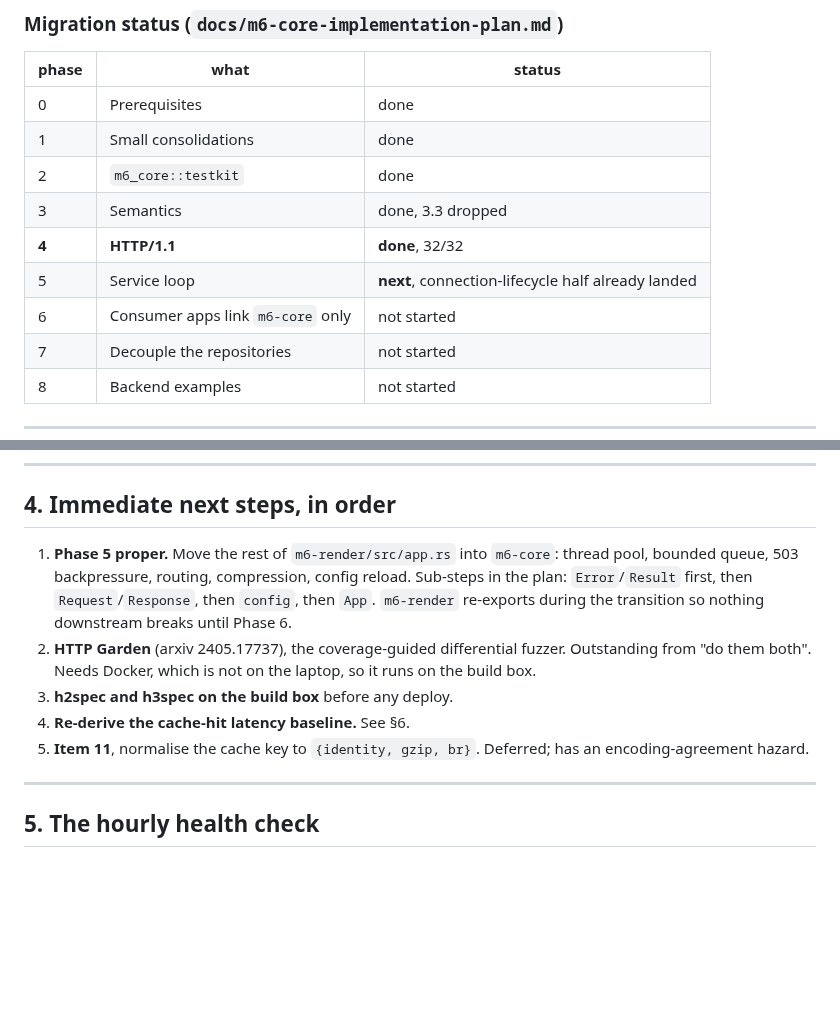
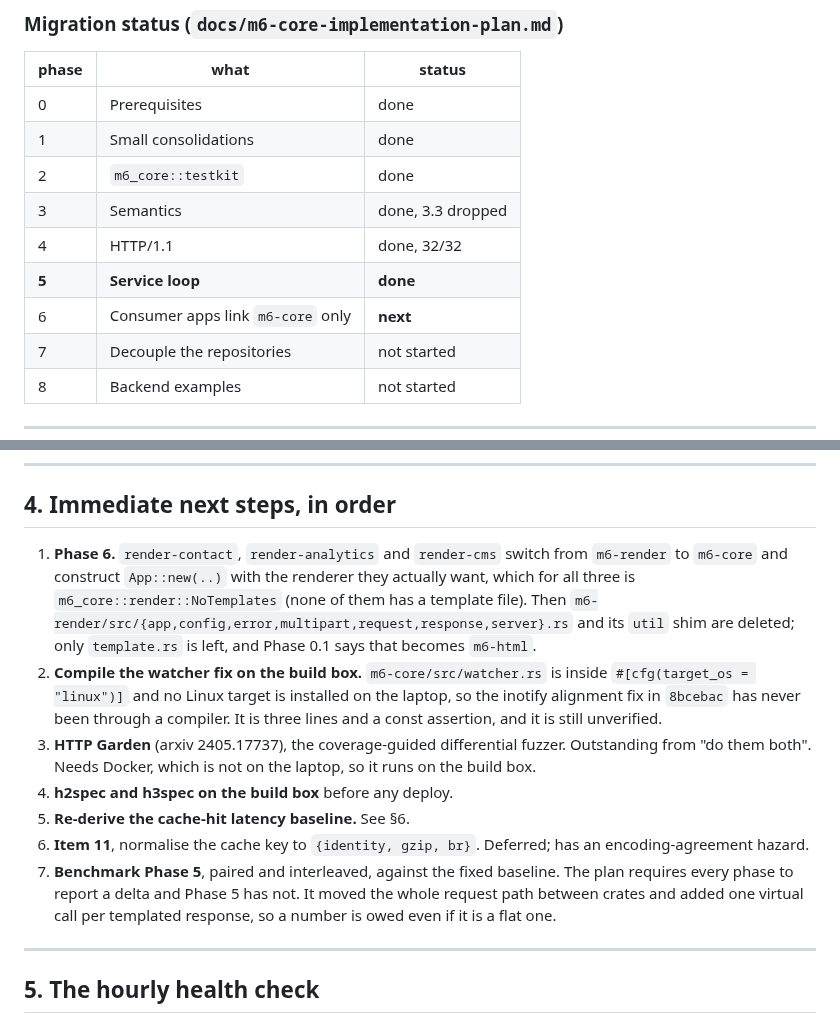
Before and after one commit to mgrosvenor/m6, a Markdown page: HANDOVER.md, 2 parts joined by grey strips. Drawn GitHub-style; blank space fills up the shorter version.

```diff
--- a/HANDOVER.md
+++ b/HANDOVER.md
@@ -25,9 +28,9 @@ finished.**
 | 1 | Small consolidations | done |
 | 2 | `m6_core::testkit` | done |
 | 3 | Semantics | done, 3.3 dropped |
-| **4** | **HTTP/1.1** | **done**, 32/32 |
-| 5 | Service loop | **next**, connection-lifecycle half already landed |
-| 6 | Consumer apps link `m6-core` only | not started |
+| 4 | HTTP/1.1 | done, 32/32 |
+| **5** | **Service loop** | **done** |
+| 6 | Consumer apps link `m6-core` only | **next** |
 | 7 | Decouple the repositories | not started |
 | 8 | Backend examples | not started |
 
@@ -97,18 +100,29 @@ New in `m6-core`:
 
 ## 4. Immediate next steps, in order
 
-1. **Phase 5 proper.** Move the rest of `m6-render/src/app.rs` into `m6-core`:
-   thread pool, bounded queue, 503 backpressure, routing, compression, config
-   reload. Sub-steps in the plan: `Error`/`Result` first, then
-   `Request`/`Response`, then `config`, then `App`. `m6-render` re-exports
-   during the transition so nothing downstream breaks until Phase 6.
-2. **HTTP Garden** (arxiv 2405.17737), the coverage-guided differential fuzzer.
+1. **Phase 6.** `render-contact`, `render-analytics` and `render-cms` switch
+   from `m6-render` to `m6-core` and construct `App::new(..)` with the
+   renderer they actually want, which for all three is
+   `m6_core::render::NoTemplates` (none of them has a template file). Then
+   `m6-render/src/{app,config,error,multipart,request,response,server}.rs`
+   and its `util` shim are deleted; only `template.rs` is left, and Phase 0.1
+   says that becomes `m6-html`.
+2. **Compile the watcher fix on the build box.** `m6-core/src/watcher.rs` is
+   inside `#[cfg(target_os = "linux")]` and no Linux target is installed on
+   the laptop, so the inotify alignment fix in `8bcebac` has never been
+   through a compiler. It is three lines and a const assertion, and it is
+   still unverified.
+3. **HTTP Garden** (arxiv 2405.17737), the coverage-guided differential fuzzer.
    Outstanding from "do them both". Needs Docker, which is not on the laptop, so
    it runs on the build box.
-3. **h2spec and h3spec on the build box** before any deploy.
-4. **Re-derive the cache-hit latency baseline.** See §6.
-5. **Item 11**, normalise the cache key to `{identity, gzip, br}`. Deferred; has
+4. **h2spec and h3spec on the build box** before any deploy.
+5. **Re-derive the cache-hit latency baseline.** See §6.
+6. **Item 11**, normalise the cache key to `{identity, gzip, br}`. Deferred; has
    an encoding-agreement hazard.
+7. **Benchmark Phase 5**, paired and interleaved, against the fixed baseline.
+   The plan requires every phase to report a delta and Phase 5 has not. It
+   moved the whole request path between crates and added one virtual call per
+   templated response, so a number is owed even if it is a flat one.
 
 ---
 
```
Also changed, not shown: other parts of HANDOVER.md (+57 -3 lines).
